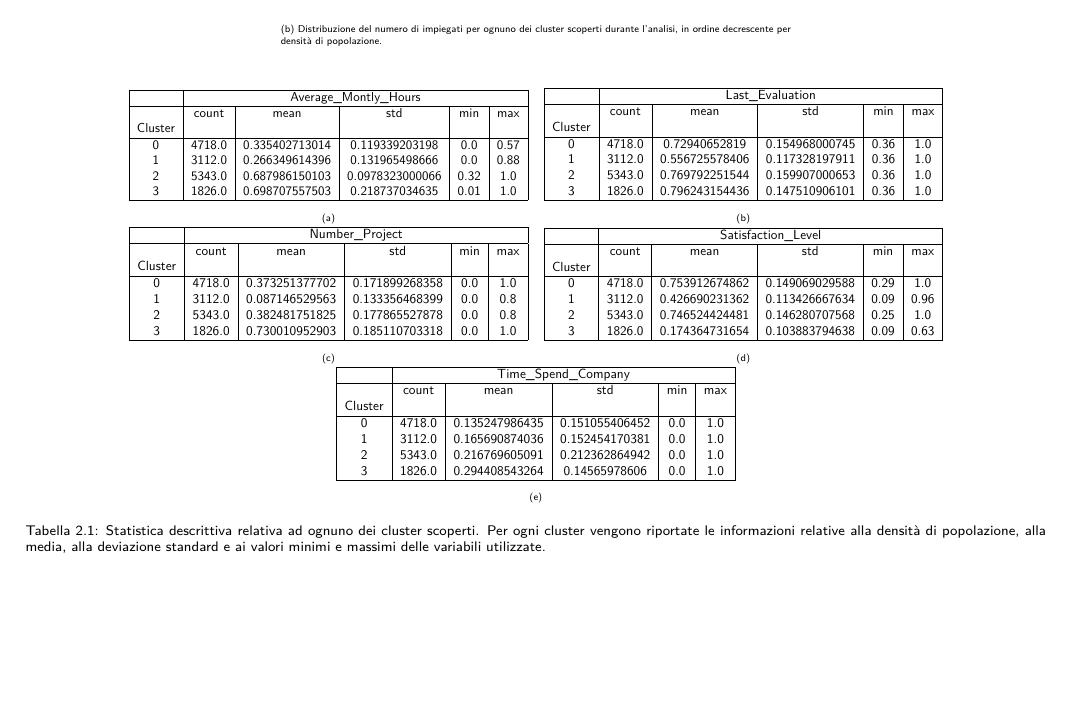
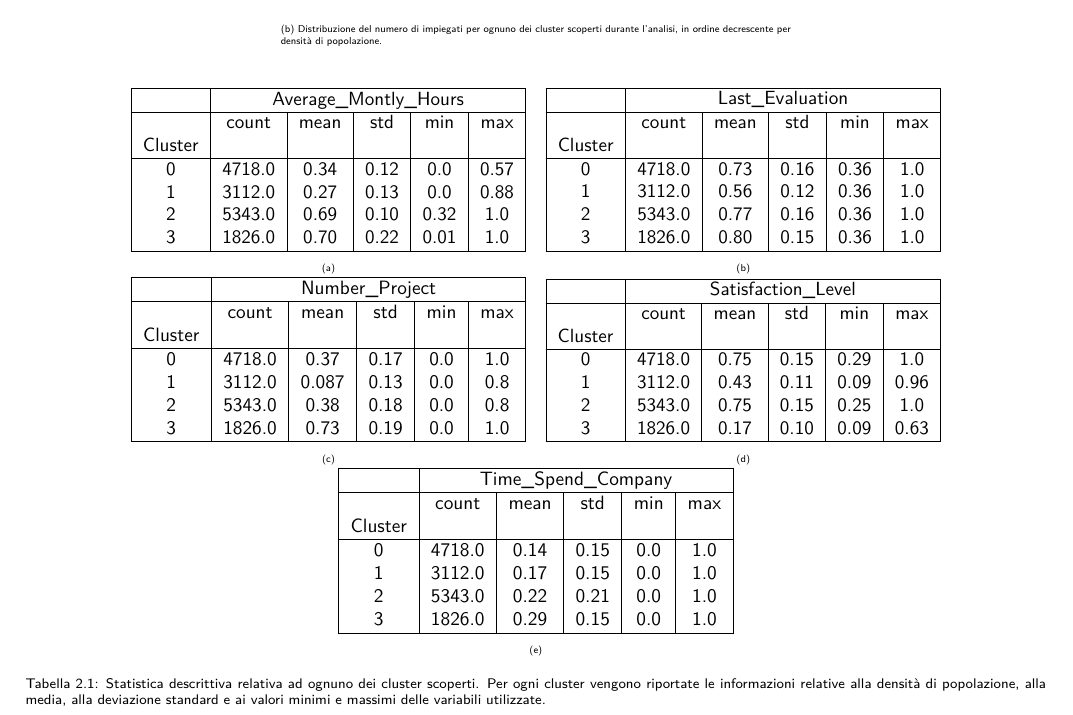
Before and after one commit to germz01/Human-Resources-Analysis, a LaTeX document (main.tex, which reads chapters/2.tex): part of page 8 of 13, cut so that both start at the same text, the shorter picture padded with empty space. Compiled offline with XeLaTeX; a missing font is replaced by an installed copy or a similar font.

Commit message:
Rounded values of tables

```diff
--- a/chapters/2.tex
+++ b/chapters/2.tex
@@ -86,10 +86,10 @@ nonostante l'ultima valutazione fosse stata più che positiva.
     {} & count & mean & std & min & max \\
     Cluster & & & & &  \\
     \hline
-    0 & 4718.0 & 0.335402713014 & 0.119339203198 & 0.0 & 0.57 \\
-    1 & 3112.0 & 0.266349614396 & 0.131965498666 & 0.0 & 0.88 \\
-    2 & 5343.0 & 0.687986150103 & 0.0978323000066 & 0.32 & 1.0 \\
-    3 & 1826.0 & 0.698707557503 & 0.218737034635 & 0.01 & 1.0 \\
+    0 & 4718.0 & 0.34 & 0.12 & 0.0 & 0.57 \\
+    1 & 3112.0 & 0.27 & 0.13 & 0.0 & 0.88 \\
+    2 & 5343.0 & 0.69 & 0.10 & 0.32 & 1.0 \\
+    3 & 1826.0 & 0.70 & 0.22 & 0.01 & 1.0 \\
     \hline
     \end{tabular}
   }
@@ -124,10 +124,10 @@ nonostante l'ultima valutazione fosse stata più che positiva.
     {} & count & mean & std & min & max \\
     Cluster & & & & &  \\
     \hline
-    0 & 4718.0 & 0.373251377702 & 0.171899268358 & 0.0 & 1.0 \\
-    1 & 3112.0 & 0.087146529563 & 0.133356468399 & 0.0 & 0.8 \\
-    2 & 5343.0 & 0.382481751825 & 0.177865527878 & 0.0 & 0.8 \\
-    3 & 1826.0 & 0.730010952903 & 0.185110703318 & 0.0 & 1.0 \\
+    0 & 4718.0 & 0.37 & 0.17 & 0.0 & 1.0 \\
+    1 & 3112.0 & 0.087 & 0.13 & 0.0 & 0.8 \\
+    2 & 5343.0 & 0.38 & 0.18 & 0.0 & 0.8 \\
+    3 & 1826.0 & 0.73 & 0.19 & 0.0 & 1.0 \\
     \hline
     \end{tabular}
   }
@@ -162,10 +162,10 @@ nonostante l'ultima valutazione fosse stata più che positiva.
     {} & count & mean & std & min & max \\
     Cluster & & & & &  \\
     \hline
-    0 & 4718.0 & 0.135247986435 & 0.151055406452 & 0.0 & 1.0 \\
-    1 & 3112.0 & 0.165690874036 & 0.152454170381 & 0.0 & 1.0 \\
-    2 & 5343.0 & 0.216769605091 & 0.212362864942 & 0.0 & 1.0 \\
-    3 & 1826.0 & 0.294408543264 & 0.14565978606 & 0.0 & 1.0 \\
+    0 & 4718.0 & 0.14 & 0.15 & 0.0 & 1.0 \\
+    1 & 3112.0 & 0.17 & 0.15 & 0.0 & 1.0 \\
+    2 & 5343.0 & 0.22 & 0.21 & 0.0 & 1.0 \\
+    3 & 1826.0 & 0.29 & 0.15 & 0.0 & 1.0 \\
     \hline
     \end{tabular}
   }
```
Also changed, not shown: main.pdf, chapters/2.tex (16 more changed lines).
